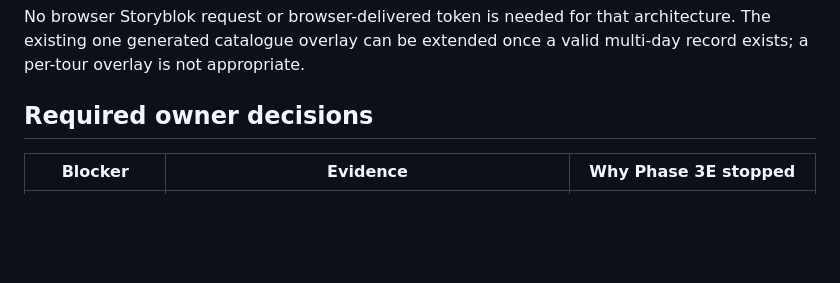
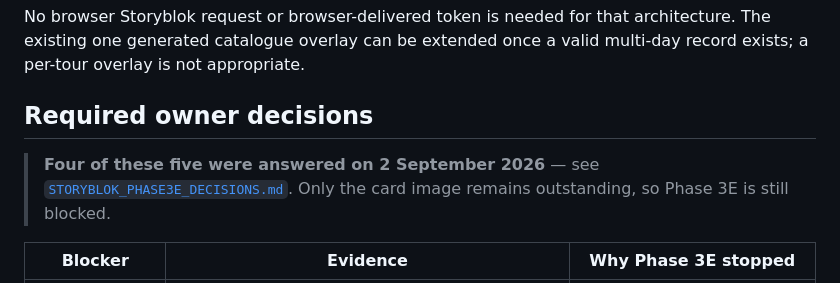
Before and after one commit to yeboahcrib/people-and-places-tours, a Markdown page: STORYBLOK_PHASE3E_REPORT.md, the part around the change. GitHub-like rendering; blank space fills up the shorter version.

```diff
--- a/STORYBLOK_PHASE3E_REPORT.md
+++ b/STORYBLOK_PHASE3E_REPORT.md
@@ -52,6 +52,11 @@ architecture. The existing one generated catalogue overlay can be extended
 once a valid multi-day record exists; a per-tour overlay is not appropriate.
 
 ## Required owner decisions
+
+> **Four of these five were answered on 2 September 2026** — see
+> [`STORYBLOK_PHASE3E_DECISIONS.md`](STORYBLOK_PHASE3E_DECISIONS.md). Only the
+> card image remains outstanding, so Phase 3E is still blocked.
+
 
 | Blocker | Evidence | Why Phase 3E stopped |
 | --- | --- | --- |
```
Also changed, not shown: STORYBLOK_PHASE3E_DECISIONS.md (added, +47 -0 lines), docs/storyblok/STORYBLOK_MIGRATION_AUDIT.md (+21 -0 lines).
